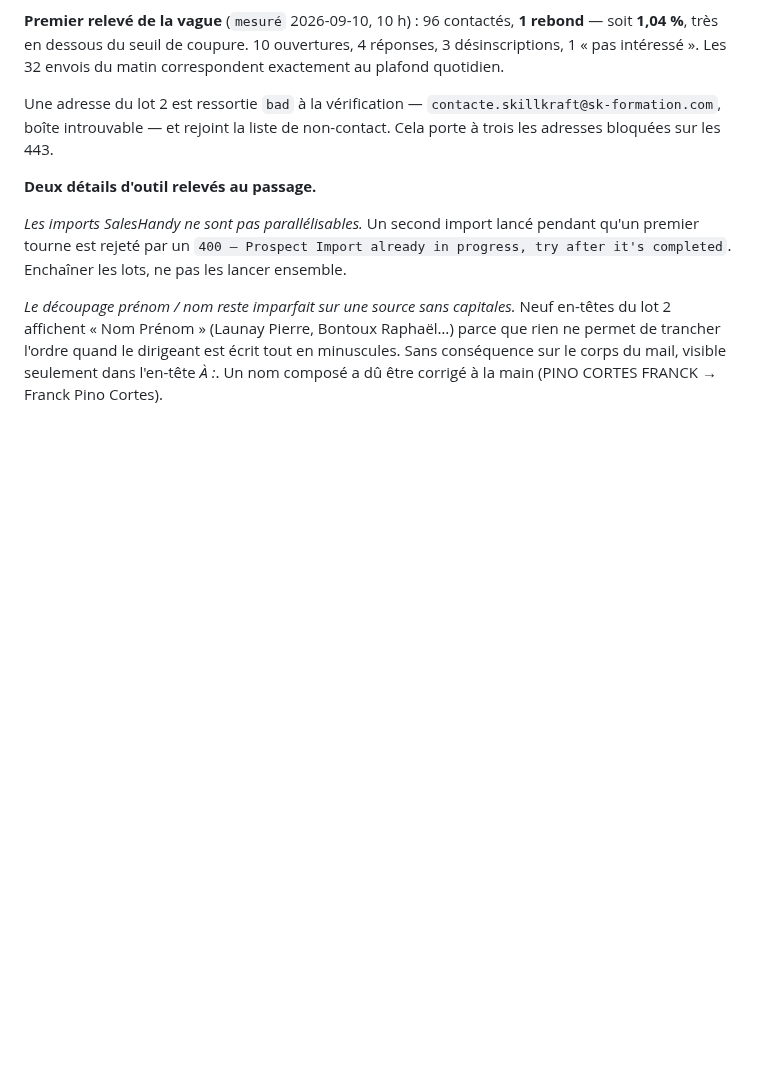
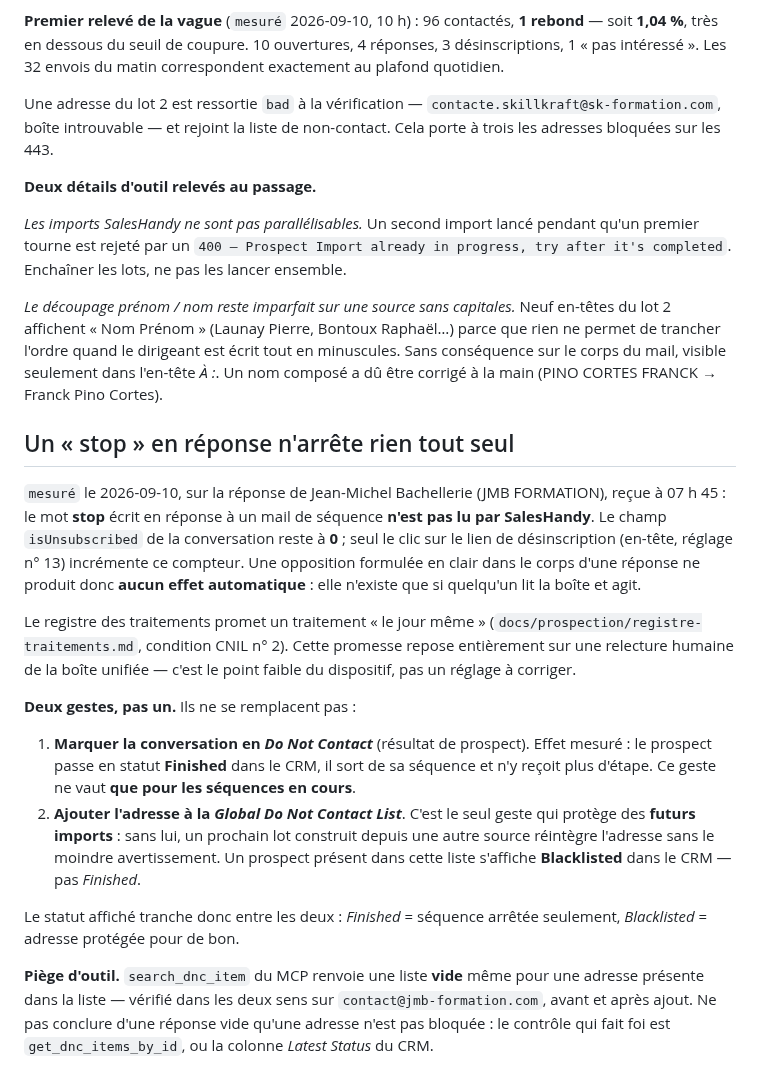
Before and after one commit to JRAYES000/CLAUDEAGENCY, a Markdown page: docs/prospection/protocole-envoi.md, the part around the change. Rendered like a GitHub page; blank space fills up the shorter version.

Commit message:
prospection : un stop en reponse n'arrete rien tout seul
Verifie sur la reponse de JMB FORMATION du 10/09 : SalesHandy ne lit pas
le mot stop, isUnsubscribed reste a 0. Deux gestes distincts sont
necessaires — Do Not Contact sort de la sequence en cours (statut
Finished), la Global DNC List protege des futurs imports (statut
Blacklisted). Note aussi que search_dnc_item du MCP renvoie vide meme sur
une adresse presente.

Co-Authored-By: Claude Opus 5 <noreply@anthropic.com>

```diff
--- a/docs/prospection/protocole-envoi.md
+++ b/docs/prospection/protocole-envoi.md
@@ -464,3 +464,34 @@ affichent « Nom Prénom » (Launay Pierre, Bontoux Raphaël…) parce que rien
 l'ordre quand le dirigeant est écrit tout en minuscules. Sans conséquence sur le corps du mail,
 visible seulement dans l'en-tête *À :*. Un nom composé a dû être corrigé à la main
 (PINO CORTES FRANCK → Franck Pino Cortes).
+
+## Un « stop » en réponse n'arrête rien tout seul
+
+`mesuré` le 2026-09-10, sur la réponse de Jean-Michel Bachellerie (JMB FORMATION), reçue à
+07 h 45 : le mot **stop** écrit en réponse à un mail de séquence **n'est pas lu par SalesHandy**.
+Le champ `isUnsubscribed` de la conversation reste à **0** ; seul le clic sur le lien de
+désinscription (en-tête, réglage n° 13) incrémente ce compteur. Une opposition formulée en clair
+dans le corps d'une réponse ne produit donc **aucun effet automatique** : elle n'existe que si
+quelqu'un lit la boîte et agit.
+
+Le registre des traitements promet un traitement « le jour même » (`docs/prospection/registre-traitements.md`,
+condition CNIL n° 2). Cette promesse repose entièrement sur une relecture humaine de la boîte
+unifiée — c'est le point faible du dispositif, pas un réglage à corriger.
+
+**Deux gestes, pas un.** Ils ne se remplacent pas :
+
+1. **Marquer la conversation en *Do Not Contact*** (résultat de prospect). Effet mesuré : le
+   prospect passe en statut **Finished** dans le CRM, il sort de sa séquence et n'y reçoit plus
+   d'étape. Ce geste ne vaut **que pour les séquences en cours**.
+2. **Ajouter l'adresse à la *Global Do Not Contact List***. C'est le seul geste qui protège des
+   **futurs imports** : sans lui, un prochain lot construit depuis une autre source réintègre
+   l'adresse sans le moindre avertissement. Un prospect présent dans cette liste s'affiche
+   **Blacklisted** dans le CRM — pas *Finished*.
+
+Le statut affiché tranche donc entre les deux : *Finished* = séquence arrêtée seulement,
+*Blacklisted* = adresse protégée pour de bon.
+
+**Piège d'outil.** `search_dnc_item` du MCP renvoie une liste **vide** même pour une adresse
+présente dans la liste — vérifié dans les deux sens sur `contact@jmb-formation.com`, avant et
+après ajout. Ne pas conclure d'une réponse vide qu'une adresse n'est pas bloquée : le contrôle
+qui fait foi est `get_dnc_items_by_id`, ou la colonne *Latest Status* du CRM.
```
